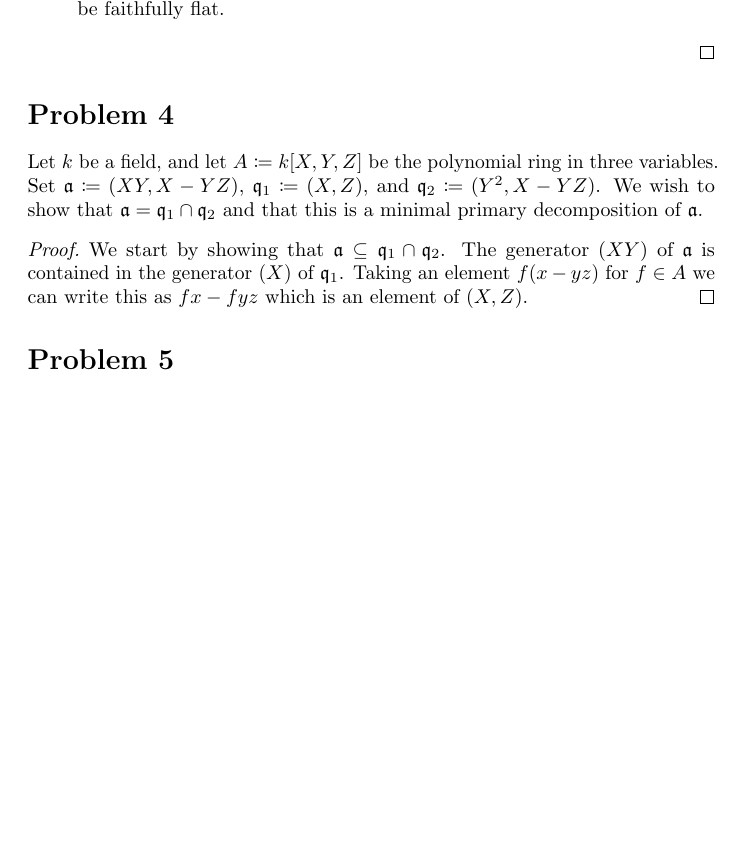
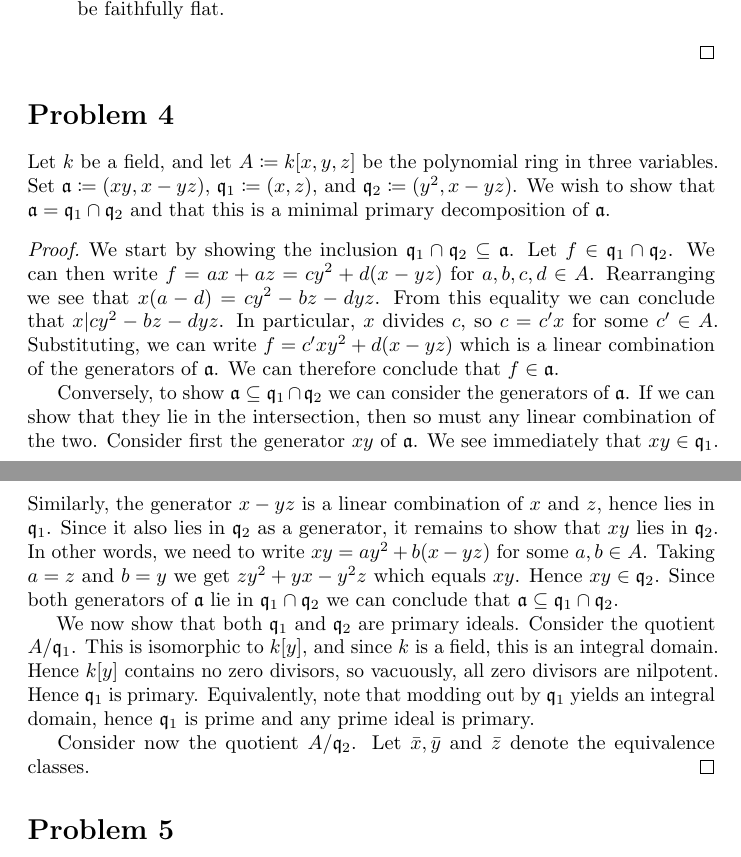
Before and after one commit to qTipTip/MAT4200, a LaTeX problem sheet (assignment/ivarhs.tex): part of page 4 of 5 before the commit and two parts of pages 4 and 5 of 5 after it, the two joined at a grey line, cut so that both start at the same text, the shorter picture padded with empty space. Compiled offline with pdfLaTeX.

Commit message:
work work

```diff
--- a/assignment/ivarhs.tex
+++ b/assignment/ivarhs.tex
@@ -231,15 +231,40 @@ Mandatory Assignment}}
 \section*{Problem 4}
 \label{sec:problem_4}
 
-Let $k$ be a field, and let $A \coloneqq k[X, Y, Z]$ be the polynomial
-ring in three variables. Set $\a \coloneqq (XY, X-YZ)$, $\q_1 \coloneqq
-(X, Z)$, and $\q_2 \coloneqq (Y^2, X-YZ)$. We wish to show that $\a = \q_1
+Let $k$ be a field, and let $A \coloneqq k[x, y, z]$ be the polynomial
+ring in three variables. Set $\a \coloneqq (xy, x-yz)$, $\q_1 \coloneqq
+(x, z)$, and $\q_2 \coloneqq (y^2, x-yz)$. We wish to show that $\a = \q_1
 \cap \q_2$ and that this is a minimal primary decomposition of $\a$.
 \begin{proof}
-    We start by showing that $\a \subseteq \q_1 \cap \q_2$. The generator
-    $(XY)$ of $\a$ is contained in the generator $(X)$ of $\q_1$. Taking
-    an element $f(x - yz)$ for $f \in A$ we can write this as $fx - fyz$
-    which is an element of $(X, Z)$.
+    We start by showing the inclusion $\q_1 \cap \q_2 \subseteq \a$. Let $f \in
+    \q_1 \cap \q_2$. We can then write $f = ax + az = cy^2 + d(x - yz)$ for $a,
+    b, c, d \in A$.  Rearranging we see that $x(a - d) = cy^2 - bz - dyz$. From
+    this equality we can conclude that $x | cy^2 - bz - dyz$. In particular,
+    $x$ divides $c$, so $c = c'x$ for some $c' \in A$. Substituting, we can
+    write $f = c'xy^2 + d(x - yz)$ which is a linear combination of the
+    generators of $\a$. We can therefore conclude that $f \in \a$.
+
+    Conversely, to show $\a \subseteq \q_1 \cap \q_2$ we can consider the
+    generators of $\a$. If we can show that they lie in the intersection, then
+    so must any linear combination of the two. Consider first the generator
+    $xy$ of $\a$. We see immediately that $xy \in \q_1$. Similarly, the
+    generator $x - yz$ is a linear combination of $x$ and $z$, hence lies in
+    $\q_1$. Since it also lies in $\q_2$ as a generator, it remains to show
+    that $xy$ lies in $\q_2$. In other words, we need to write $xy = ay^2 + b(x
+    - yz)$ for some $a, b \in A$. Taking $a = z$ and $b = y$ we get $zy^2 + yx
+    - y^2z$ which equals $xy$. Hence $xy \in \q_2$. Since both generators of
+    $\a$ lie in $\q_1 \cap \q_2$ we can conclude that $\a \subseteq \q_1 \cap
+    \q_2$.
+
+    We now show that both $\q_1$ and $\q_2$ are primary ideals. Consider the
+    quotient $A / \q_1$. This is isomorphic to $k[y]$, and since $k$ is a
+    field, this is an integral domain. Hence $k[y]$ contains no zero divisors,
+    so vacuously, all zero divisors are nilpotent. Hence $\q_1$ is primary.
+    Equivalently, note that modding out by $\q_1$ yields an integral domain,
+    hence $\q_1$ is prime and any prime ideal is primary.
+
+    Consider now the quotient $A / \q_2$. Let $\bar{x}, \bar{y}$ and $\bar{z}$
+    denote the equivalence classes.
 \end{proof}
 
 \section*{Problem 5}
```
Also changed, not shown: assignment/ivarhs.pdf.
